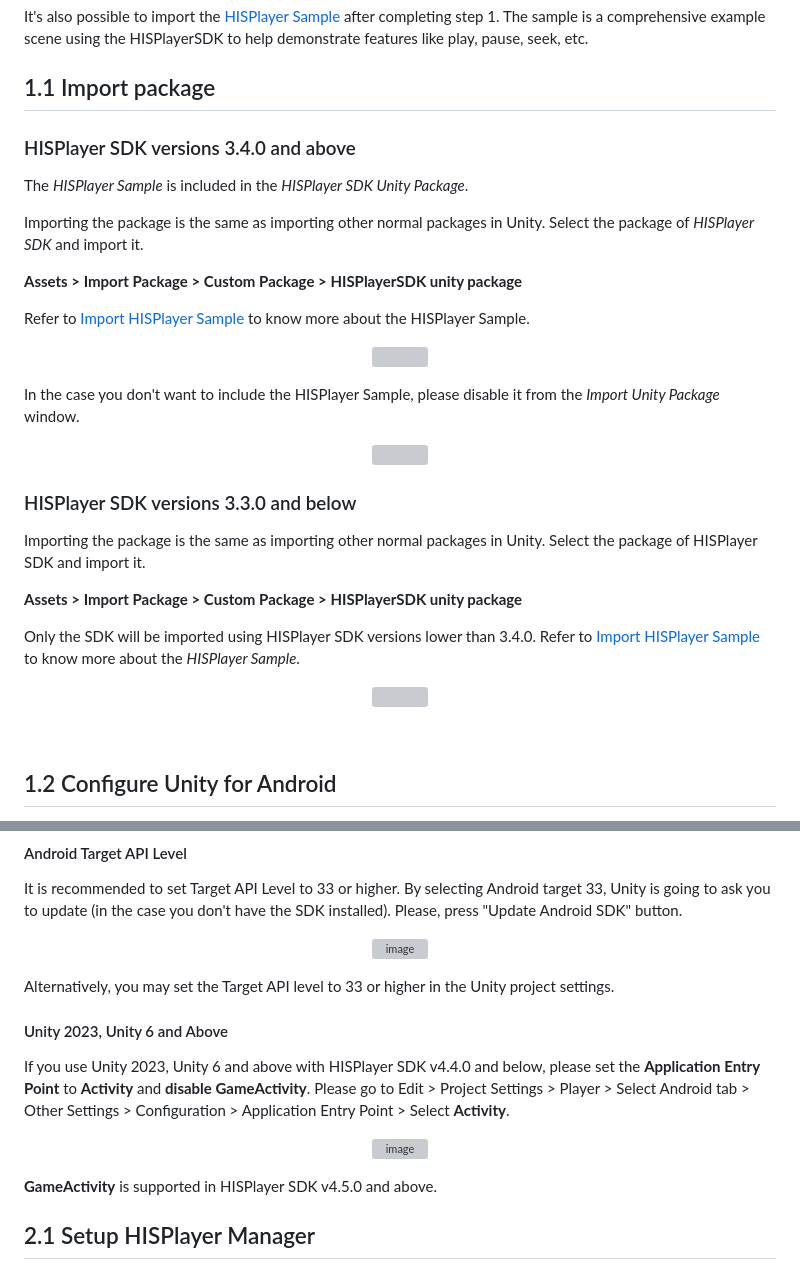
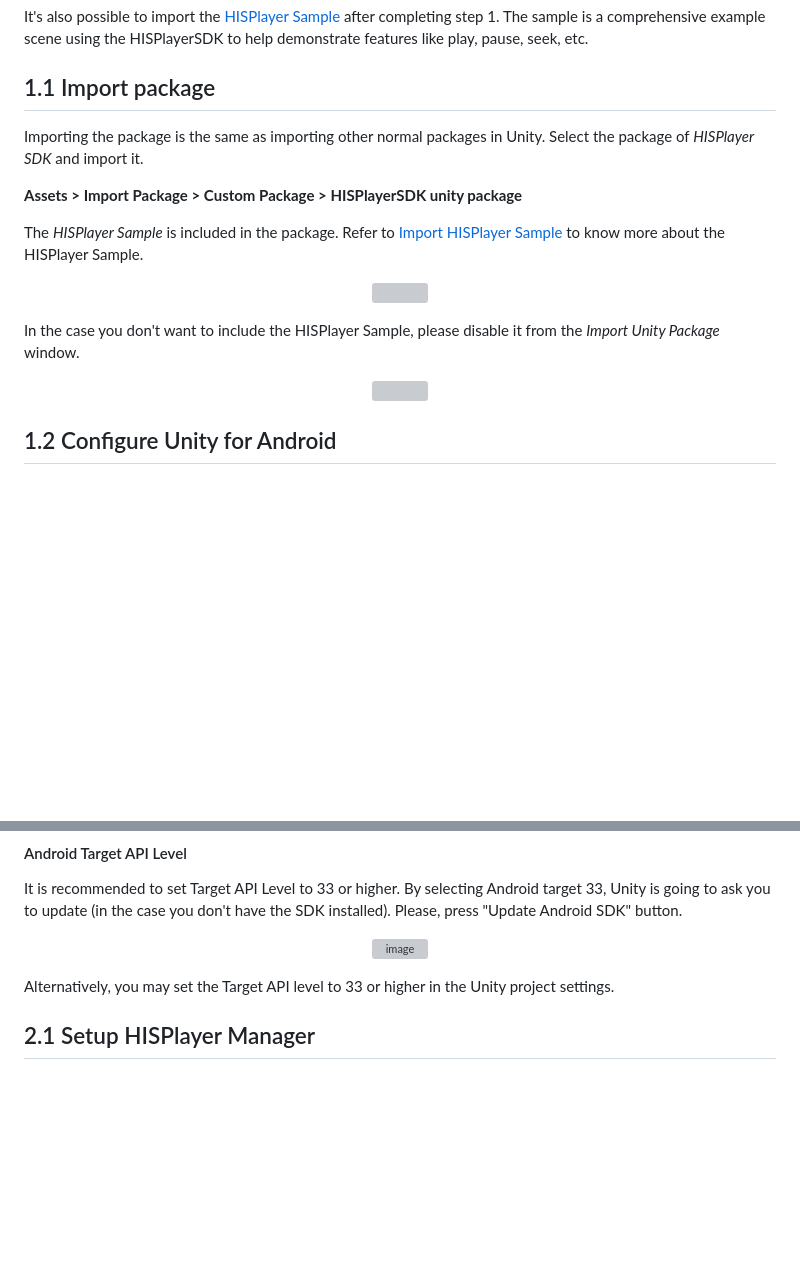
Before and after one commit to HISPlayer/UnityAndroid-SDK, a Markdown page: setup-guide.md, 2 parts joined by grey strips. Drawn GitHub-style; blank space fills up the shorter version; grey boxes are pictures that could not be loaded.

```diff
--- a/setup-guide.md
+++ b/setup-guide.md
@@ -21,16 +21,12 @@ It's also possible to import the [HISPlayer Sample](https://hisplayer.github.io/
 
 ## 1.1 Import package
 
-### HISPlayer SDK versions 3.4.0 and above
-
-The _HISPlayer Sample_ is included in the _HISPlayer SDK Unity Package_.
-
 Importing the package is the same as importing other normal packages in Unity.
 Select the package of _HISPlayer SDK_ and import it.
 
 **Assets > Import Package > Custom Package > HISPlayerSDK unity package**
 
-Refer to [Import HISPlayer Sample](https://hisplayer.github.io/UnitySamples/#/hisplayer-sample) to know more about the HISPlayer Sample.
+The _HISPlayer Sample_ is included in the package. Refer to [Import HISPlayer Sample](https://hisplayer.github.io/UnitySamples/#/hisplayer-sample) to know more about the HISPlayer Sample.
 
 <p align="center">
 <img width=70% src="https://github.com/HISPlayer/UnityAndroid-SDK/assets/47497948/c8ff9e55-524e-48f1-a323-95b00aa5c6c7">
@@ -41,22 +37,6 @@ In the case you don't want to include the HISPlayer Sample, please disable it fr
 <p align="center">
 <img width=60% src="https://github.com/HISPlayer/UnityAndroid-SDK/assets/47497948/e9cb3d17-8adf-490f-b910-46dff943c870">
 </p>
-
-###  HISPlayer SDK versions 3.3.0 and below
-
-Importing the package is the same as importing other normal packages in Unity.
-Select the package of HISPlayer SDK and import it.
-
-**Assets > Import Package > Custom Package > HISPlayerSDK unity package**
-
-Only the SDK will be imported using HISPlayer SDK versions lower than 3.4.0.
-Refer to [Import HISPlayer Sample](https://hisplayer.github.io/UnitySamples/#/hisplayer-sample) to know more about the _HISPlayer Sample_.
-
-<p align="center">
-<img width=70% src="https://github.com/HISPlayer/UnityAndroid-SDK/assets/47497948/7c52ba95-4420-4db3-972d-77930ce5cb9f">
-</p>
-
-<br>
 
 ## 1.2 Configure Unity for Android
 
@@ -80,15 +60,6 @@ It is recommended to set Target API Level to 33 or higher. By selecting Android
 </p>
 
 Alternatively, you may set the Target API level to 33 or higher in the Unity project settings.
-
-#### Unity 2023, Unity 6 and Above
-If you use Unity 2023, Unity 6 and above with HISPlayer SDK v4.4.0 and below, please set the **Application Entry Point** to **Activity** and **disable GameActivity**. Please go to Edit > Project Settings > Player > Select Android tab > Other Settings > Configuration > Application Entry Point > Select **Activity**.
-
-<p align="center">
-<img alt="image" src="https://github.com/user-attachments/assets/a217594b-48e6-48cc-8eeb-8e9d681c84f4">
-</p>
-
-**GameActivity** is supported in HISPlayer SDK v4.5.0 and above.
 
 ## 2.1 Setup HISPlayer Manager
 
```
